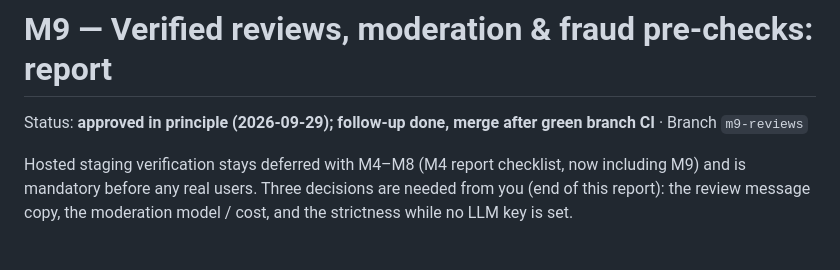
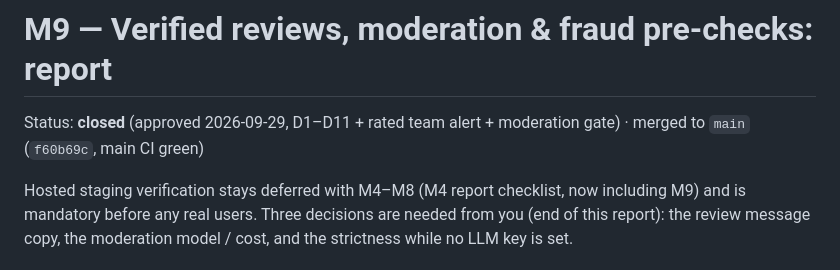
Before and after one commit to FouadH06/appname, a Markdown page: docs/milestones/M9-report.md, the part around the change. GitHub-like rendering.

```diff
--- a/docs/milestones/M9-report.md
+++ b/docs/milestones/M9-report.md
@@ -1,6 +1,6 @@
 # M9 — Verified reviews, moderation & fraud pre-checks: report
 
-Status: **approved in principle (2026-09-29); follow-up done, merge after green branch CI** · Branch `m9-reviews`
+Status: **closed** (approved 2026-09-29, D1–D11 + rated team alert + moderation gate) · merged to `main` (`f60b69c`, main CI green)
 
 Hosted staging verification stays deferred with M4–M8 (M4 report checklist, now including M9) and
 is mandatory before any real users. Three decisions are needed from you (end of this report): the
```
Also changed, not shown: docs/00-locked-decisions.md (+1 -0 lines).
